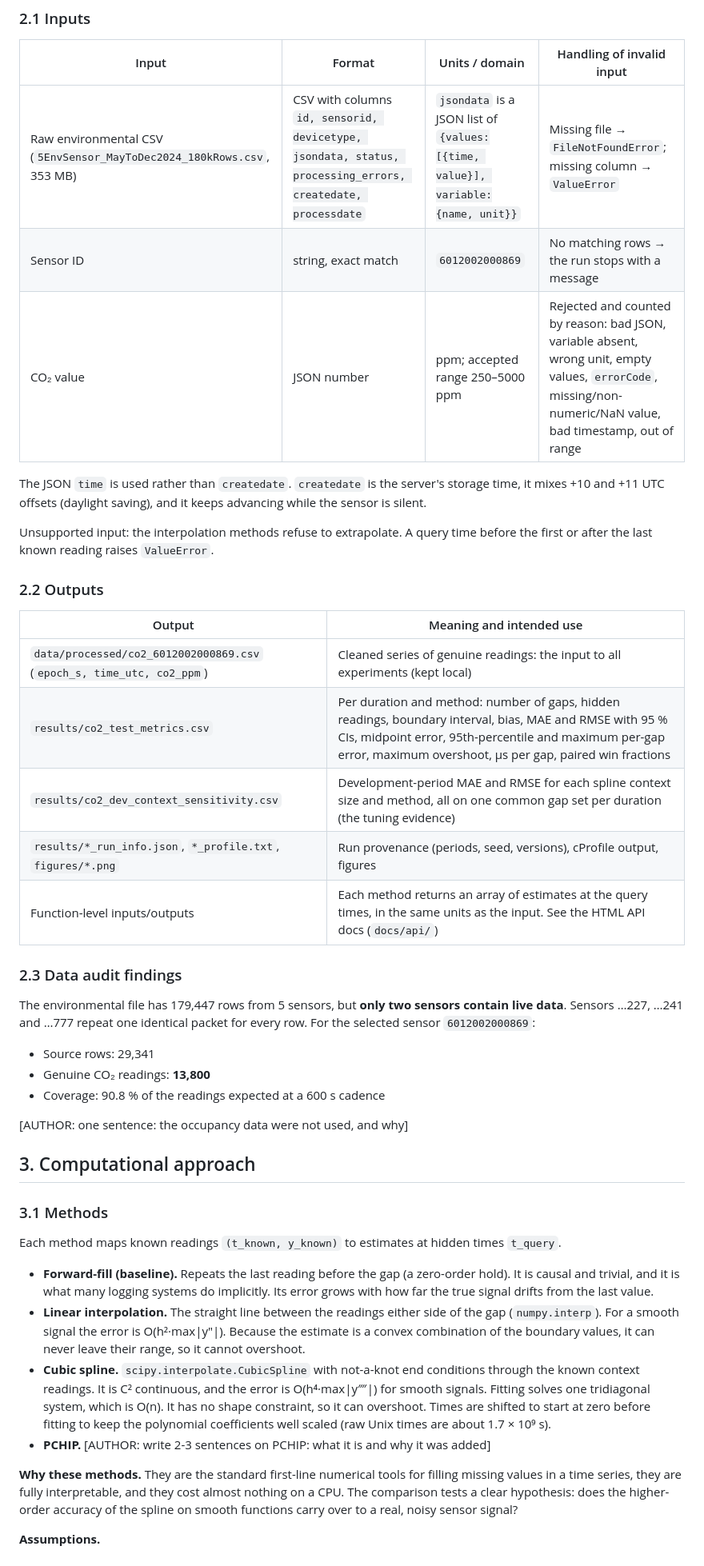
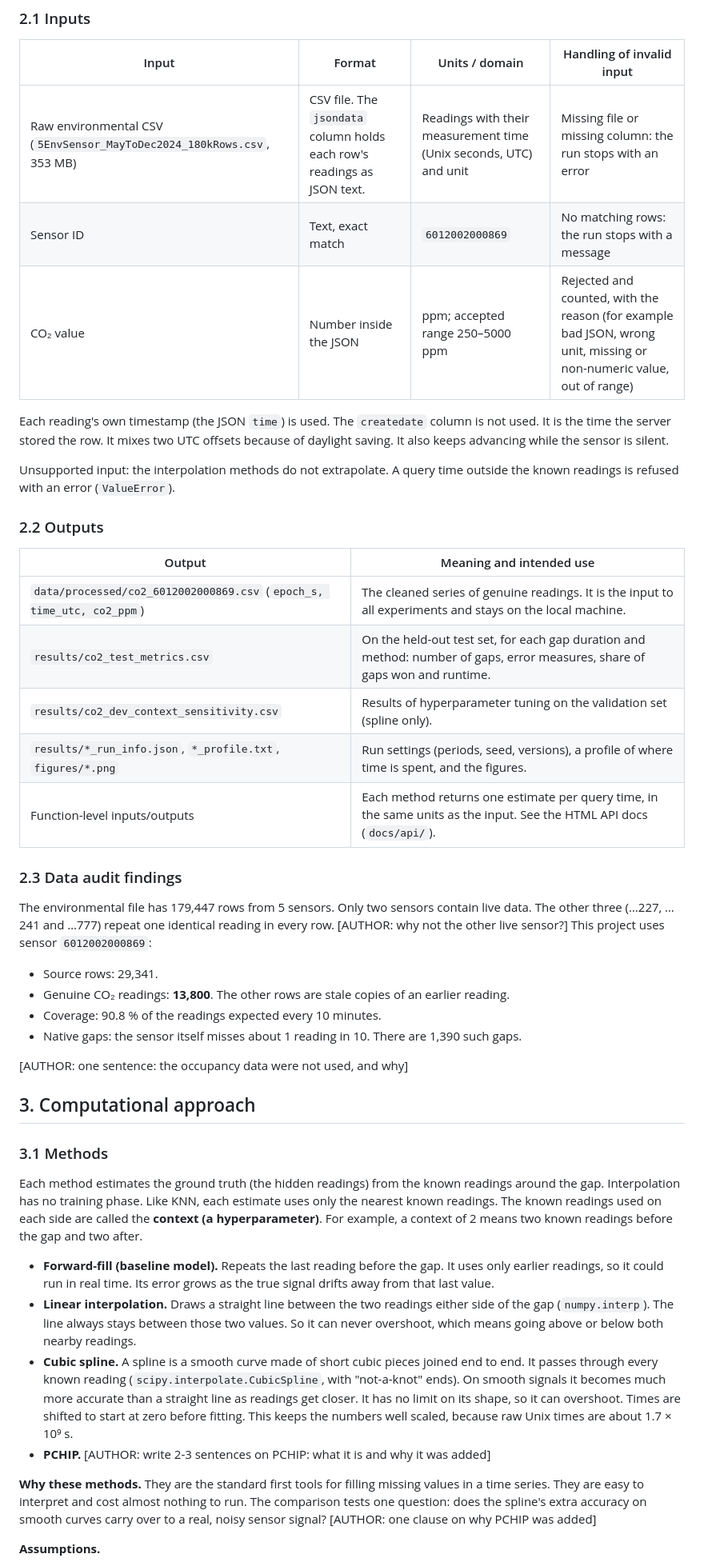
Before and after one commit to nishad27-code/MMA3001-project, a Markdown page: docs/report_v2.md, the part around one of its changes. Shown at 80% size. Rendered like a GitHub page.

```diff
--- a/docs/report_v2.md
+++ b/docs/report_v2.md
@@ -24,31 +22,32 @@
 
 | Input | Format | Units / domain | Handling of invalid input |
 |---|---|---|---|
-| Raw environmental CSV (`5EnvSensor_MayToDec2024_180kRows.csv`, 353 MB) | CSV with columns `id, sensorid, devicetype, jsondata, status, processing_errors, createdate, processdate` | `jsondata` is a JSON list of `{values:[{time, value}], variable:{name, unit}}` | Missing file → `FileNotFoundError`; missing column → `ValueError` |
-| Sensor ID | string, exact match | `6012002000869` | No matching rows → the run stops with a message |
-| CO₂ value | JSON number | ppm; accepted range 250–5000 ppm | Rejected and counted by reason: bad JSON, variable absent, wrong unit, empty values, `errorCode`, missing/non-numeric/NaN value, bad timestamp, out of range |
+| Raw environmental CSV (`5EnvSensor_MayToDec2024_180kRows.csv`, 353 MB) | CSV file. The `jsondata` column holds each row's readings as JSON text. | Readings with their measurement time (Unix seconds, UTC) and unit | Missing file or missing column: the run stops with an error |
+| Sensor ID | Text, exact match | `6012002000869` | No matching rows: the run stops with a message |
+| CO₂ value | Number inside the JSON | ppm; accepted range 250–5000 ppm | Rejected and counted, with the reason (for example bad JSON, wrong unit, missing or non-numeric value, out of range) |
 
-The JSON `time` is used rather than `createdate`. `createdate` is the server's storage time, it mixes +10 and +11 UTC offsets (daylight saving), and it keeps advancing while the sensor is silent.
+Each reading's own timestamp (the JSON `time`) is used. The `createdate` column is not used. It is the time the server stored the row. It mixes two UTC offsets because of daylight saving. It also keeps advancing while the sensor is silent.
 
-Unsupported input: the interpolation methods refuse to extrapolate. A query time before the first or after the last known reading raises `ValueError`.
+Unsupported input: the interpolation methods do not extrapolate. A query time outside the known readings is refused with an error (`ValueError`).
 
 ### 2.2 Outputs
 
 | Output | Meaning and intended use |
 |---|---|
-| `data/processed/co2_6012002000869.csv` (`epoch_s, time_utc, co2_ppm`) | Cleaned series of genuine readings: the input to all experiments (kept local) |
-| `results/co2_test_metrics.csv` | Per duration and method: number of gaps, hidden readings, boundary interval, bias, MAE and RMSE with 95 % CIs, midpoint error, 95th-percentile and maximum per-gap error, maximum overshoot, µs per gap, paired win fractions |
-| `results/co2_dev_context_sensitivity.csv` | Development-period MAE and RMSE for each spline context size and method, all on one common gap set per duration (the tuning evidence) |
-| `results/*_run_info.json`, `*_profile.txt`, `figures/*.png` | Run provenance (periods, seed, versions), cProfile output, figures |
-| Function-level inputs/outputs | Each method returns an array of estimates at the query times, in the same units as the input. See the HTML API docs (`docs/api/`) |
+| `data/processed/co2_6012002000869.csv` (`epoch_s, time_utc, co2_ppm`) | The cleaned series of genuine readings. It is the input to all experiments and stays on the local machine. |
+| `results/co2_test_metrics.csv` | On the held-out test set, for each gap duration and method: number of gaps, error measures, share of gaps won and runtime. |
+| `results/co2_dev_context_sensitivity.csv` | Results of hyperparameter tuning on the validation set (spline only). |
+| `results/*_run_info.json`, `*_profile.txt`, `figures/*.png` | Run settings (periods, seed, versions), a profile of where time is spent, and the figures. |
+| Function-level inputs/outputs | Each method returns one estimate per query time, in the same units as the input. See the HTML API docs (`docs/api/`). |
 
 ### 2.3 Data audit findings
 
-The environmental file has 179,447 rows from 5 sensors, but **only two sensors contain live data**. Sensors …227, …241 and …777 repeat one identical packet for every row. For the selected sensor `6012002000869`:
+The environmental file has 179,447 rows from 5 sensors. Only two sensors contain live data. The other three (…227, …241 and …777) repeat one identical reading in every row. [AUTHOR: why not the other live sensor?] This project uses sensor `6012002000869`:
 
-- Source rows: 29,341
-- Genuine CO₂ readings: **13,800**
-- Coverage: 90.8 % of the readings expected at a 600 s cadence
+- Source rows: 29,341.
+- Genuine CO₂ readings: **13,800**. The other rows are stale copies of an earlier reading.
+- Coverage: 90.8 % of the readings expected every 10 minutes.
+- Native gaps: the sensor itself misses about 1 reading in 10. There are 1,390 such gaps.
 
 [AUTHOR: one sentence: the occupancy data were not used, and why]
 
@@ -56,13 +55,13 @@ The environmental file has 179,447 rows from 5 sensors, but **only two sensors c
 
 ### 3.1 Methods
 
-Each method maps known readings `(t_known, y_known)` to estimates at hidden times `t_query`.
+Each method estimates the ground truth (the hidden readings) from the known readings around the gap. Interpolation has no training phase. Like KNN, each estimate uses only the nearest known readings. The known readings used on each side are called the **context (a hyperparameter)**. For example, a context of 2 means two known readings before the gap and two after.
 
-- **Forward-fill (baseline).** Repeats the last reading before the gap (a zero-order hold). It is causal and trivial, and it is what many logging systems do implicitly. Its error grows with how far the true signal drifts from the last value.
-- **Linear interpolation.** The straight line between the readings either side of the gap (`numpy.interp`). For a smooth signal the error is O(h²·max|y″|). Because the estimate is a convex combination of the boundary values, it can never leave their range, so it cannot overshoot.
-- **Cubic spline.** `scipy.interpolate.CubicSpline` with not-a-knot end conditions through the known context readings. It is C² continuous, and the error is O(h⁴·max|y⁗|) for smooth signals. Fitting solves one tridiagonal system, which is O(n). It has no shape constraint, so it can overshoot. Times are shifted to start at zero before fitting to keep the polynomial coefficients well scaled (raw Unix times are about 1.7 × 10⁹ s).
+- **Forward-fill (baseline model).** Repeats the last reading before the gap. It uses only earlier readings, so it could run in real time. Its error grows as the true signal drifts away from that last value.
+- **Linear interpolation.** Draws a straight line between the two readings either side of the gap (`numpy.interp`). The line always stays between those two values. So it can never overshoot, which means going above or below both nearby readings.
+- **Cubic spline.** A spline is a smooth curve made of short cubic pieces joined end to end. It passes through every known reading (`scipy.interpolate.CubicSpline`, with "not-a-knot" ends). On smooth signals it becomes much more accurate than a straight line as readings get closer. It has no limit on its shape, so it can overshoot. Times are shifted to start at zero before fitting. This keeps the numbers well scaled, because raw Unix times are about 1.7 × 10⁹ s.
 - **PCHIP.** [AUTHOR: write 2-3 sentences on PCHIP: what it is and why it was added]
 
-**Why these methods.** They are the standard first-line numerical tools for filling missing values in a time series, they are fully interpretable, and they cost almost nothing on a CPU. The comparison tests a clear hypothesis: does the higher-order accuracy of the spline on smooth functions carry over to a real, noisy sensor signal?
+**Why these methods.** They are the standard first tools for filling missing values in a time series. They are easy to interpret and cost almost nothing to run. The comparison tests one question: does the spline's extra accuracy on smooth curves carry over to a real, noisy sensor signal? [AUTHOR: one clause on why PCHIP was added]
 
 **Assumptions.**
```
Also changed, not shown: other parts of docs/report_v2.md (+55 -66 lines).
